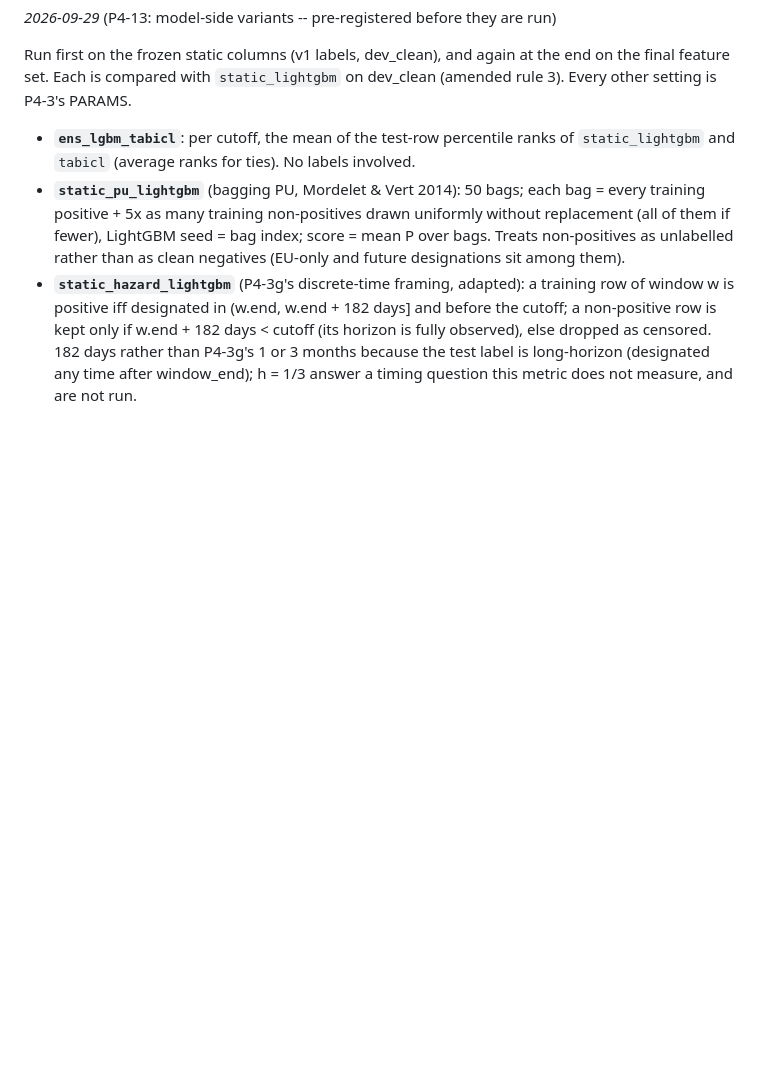
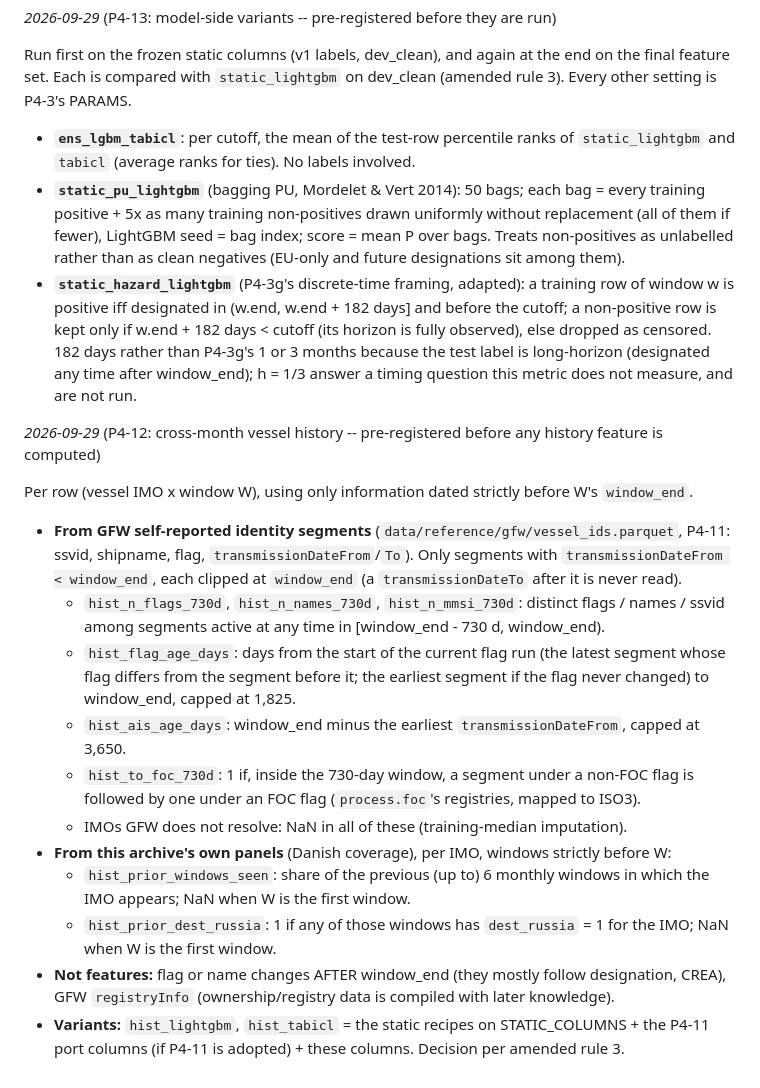
Before and after one commit to PabloMarpar/maritime-fraud-signals, a Markdown page: docs/DECISIONS.md, the part around the change. GitHub-like rendering; blank space fills up the shorter version.

Commit message:
Pre-register P4-12: cross-month vessel history features

```diff
--- a/docs/DECISIONS.md
+++ b/docs/DECISIONS.md
@@ -2290,3 +2290,29 @@ setting is P4-3's PARAMS.
   censored. 182 days rather than P4-3g's 1 or 3 months because the test label is long-horizon
   (designated any time after window_end); h = 1/3 answer a timing question this metric does not
   measure, and are not run.
+
+_2026-09-29_ (P4-12: cross-month vessel history -- pre-registered before any history feature is
+computed)
+
+Per row (vessel IMO x window W), using only information dated strictly before W's `window_end`.
+- **From GFW self-reported identity segments** (`data/reference/gfw/vessel_ids.parquet`, P4-11:
+  ssvid, shipname, flag, `transmissionDateFrom`/`To`). Only segments with `transmissionDateFrom <
+  window_end`, each clipped at `window_end` (a `transmissionDateTo` after it is never read).
+  - `hist_n_flags_730d`, `hist_n_names_730d`, `hist_n_mmsi_730d`: distinct flags / names / ssvid
+    among segments active at any time in [window_end - 730 d, window_end).
+  - `hist_flag_age_days`: days from the start of the current flag run (the latest segment whose
+    flag differs from the segment before it; the earliest segment if the flag never changed) to
+    window_end, capped at 1,825.
+  - `hist_ais_age_days`: window_end minus the earliest `transmissionDateFrom`, capped at 3,650.
+  - `hist_to_foc_730d`: 1 if, inside the 730-day window, a segment under a non-FOC flag is
+    followed by one under an FOC flag (`process.foc`'s registries, mapped to ISO3).
+  - IMOs GFW does not resolve: NaN in all of these (training-median imputation).
+- **From this archive's own panels** (Danish coverage), per IMO, windows strictly before W:
+  - `hist_prior_windows_seen`: share of the previous (up to) 6 monthly windows in which the IMO
+    appears; NaN when W is the first window.
+  - `hist_prior_dest_russia`: 1 if any of those windows has `dest_russia` = 1 for the IMO; NaN
+    when W is the first window.
+- **Not features:** flag or name changes AFTER window_end (they mostly follow designation, CREA),
+  GFW `registryInfo` (ownership/registry data is compiled with later knowledge).
+- **Variants:** `hist_lightgbm`, `hist_tabicl` = the static recipes on STATIC_COLUMNS + the P4-11
+  port columns (if P4-11 is adopted) + these columns. Decision per amended rule 3.
```
